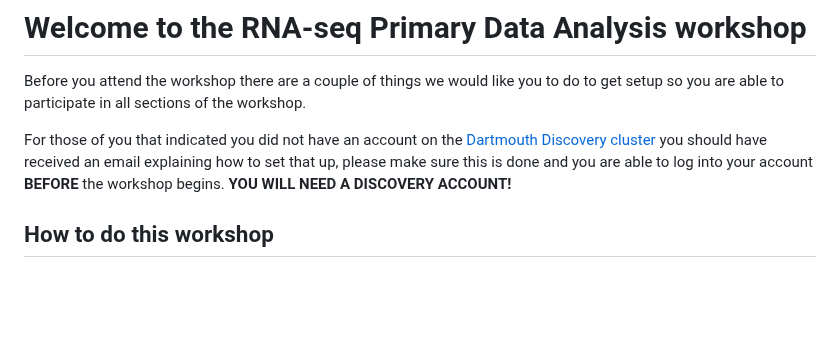
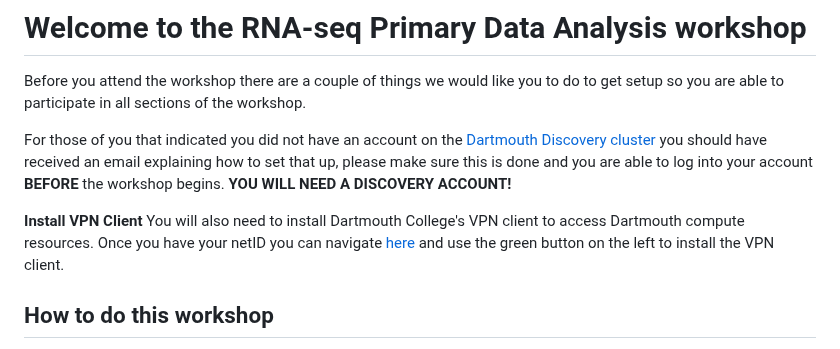
Before and after one commit to Dartmouth-Data-Analytics-Core/RNA-seq-Primary-Data-Analysis-workshop-June-2022, a Markdown page: welcome-&-setup.md, the part around the change. Rendered like a GitHub page; blank space fills up the shorter version.

```diff
--- a/welcome-&-setup.md
+++ b/welcome-&-setup.md
@@ -3,6 +3,9 @@
 Before you attend the workshop there are a couple of things we would like you to do to get setup so you are able to participate in all sections of the workshop.
 
 For those of you that indicated you did not have an account on the [Dartmouth Discovery cluster](https://rc.dartmouth.edu/index.php/discovery-overview/) you should have received an email explaining how to set that up, please make sure this is done and you are able to log into your account **BEFORE** the workshop begins. **YOU WILL NEED A DISCOVERY ACCOUNT!**
+
+**Install VPN Client**
+You will also need to install Dartmouth College's VPN client to access Dartmouth compute resources. Once you have your netID you can navigate [here](https://services.dartmouth.edu/TDClient/1806/Portal/Requests/ServiceDet?ID=30995) and use the green button on the left to install the VPN client.
 
 ## How to do this workshop ##
 
```
